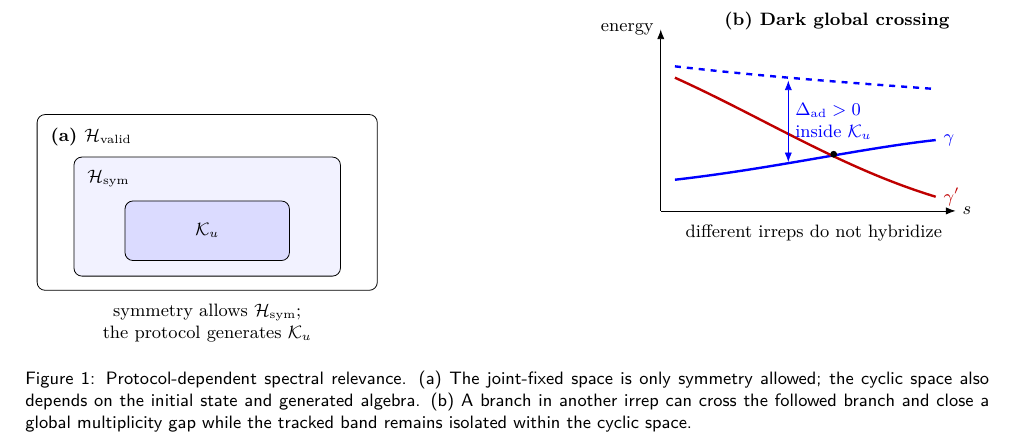
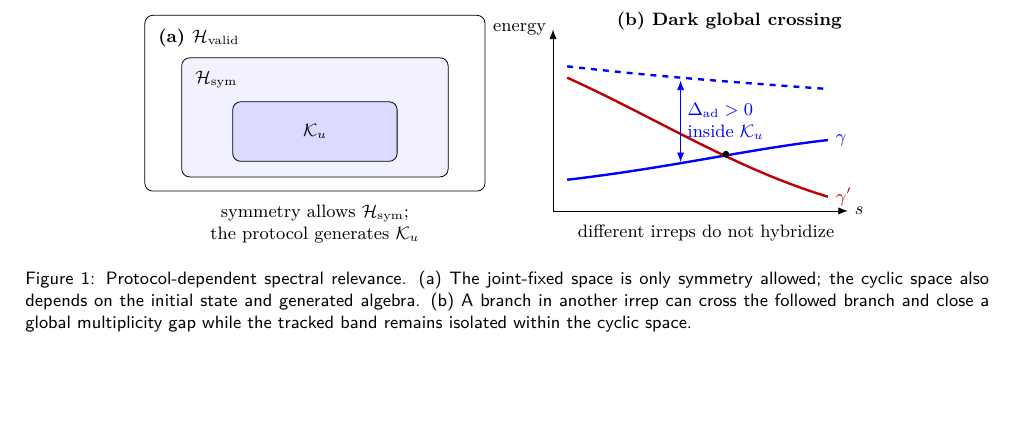
Before and after one commit to fsluiz/manuscript-encoding-symmetry-limits, a LaTeX document (main_rewrite.tex, which reads sections/sec_rewrite_framework.tex): part of page 3 of 14, cut so that both start at the same text, the shorter picture padded with empty space. Compiled offline with pdfLaTeX.

Commit message:
Align conceptual figure panels

```diff
--- a/sections/sec_rewrite_framework.tex
+++ b/sections/sec_rewrite_framework.tex
@@ -114,7 +114,7 @@ multiplicity gap without closing the isolation gap seen by the protocol.
   \node[align=center,below=0.12cm of valid]
         {symmetry allows $\mathcal H_{\rm sym}$;\\the protocol generates $\mathcal K_u$};
 
-  \begin{scope}[xshift=8.0cm,yshift=-0.15cm]
+  \begin{scope}[xshift=4.2cm,yshift=-1.90cm]
     \draw[->] (0,0) -- (5.2,0) node[right] {$s$};
     \draw[->] (0,0) -- (0,3.2) node[left] {energy};
     \node[anchor=west] at (1.0,3.35) {\bfseries(b) Dark global crossing};
```
Also changed, not shown: main_rewrite.pdf.
